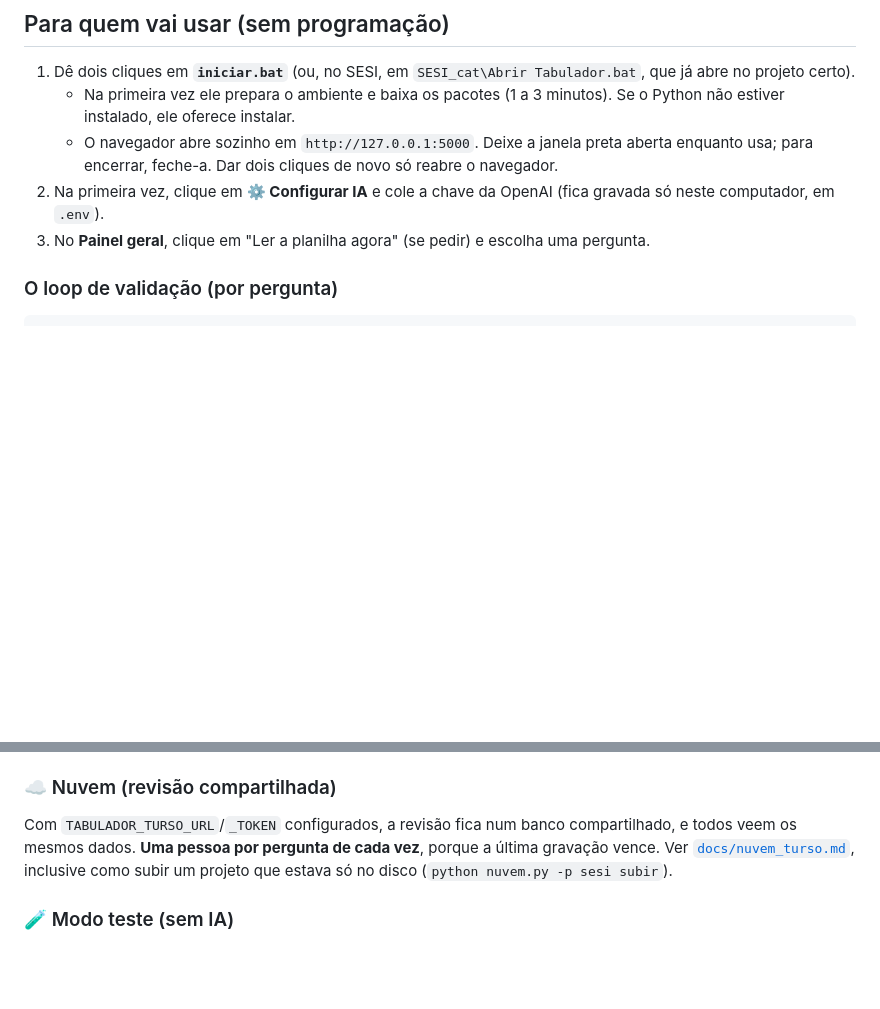
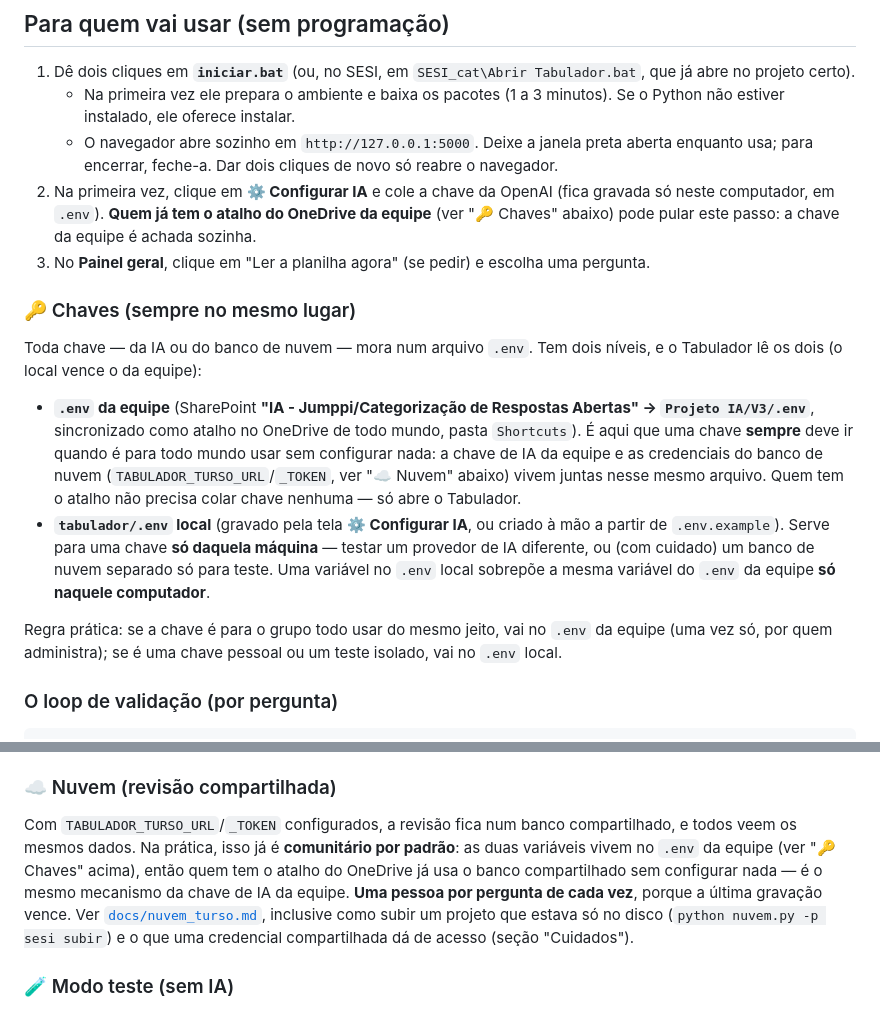
Before and after one commit to salomaozao/tabulador, a Markdown page: tabulador/README.md, 2 parts joined by grey strips. Drawn GitHub-style; blank space fills up the shorter version.

Commit message:
docs(tabulador): explica onde ficam as chaves (equipe x local) e o alcance da credencial da nuvem
README ganha uma secao "Chaves" deixando claro que a chave de IA e as credenciais do Turso vivem
juntas no .env da equipe (achado sozinho pelo atalho do OneDrive), e quando usar o .env local em vez
disso. nuvem_turso.md explica que o token do Turso e de admin do banco inteiro (todos os projetos),
nao por projeto, e o que fazer se vazar.

Co-Authored-By: Claude Sonnet 5 <noreply@anthropic.com>

```diff
--- a/tabulador/README.md
+++ b/tabulador/README.md
@@ -12,8 +12,28 @@ as categorias e classifica as respostas; o pesquisador valida tudo pela interfac
    - O navegador abre sozinho em `http://127.0.0.1:5000`. Deixe a janela preta aberta enquanto usa;
      para encerrar, feche-a. Dar dois cliques de novo só reabre o navegador.
 2. Na primeira vez, clique em **⚙ Configurar IA** e cole a chave da OpenAI (fica gravada só neste
-   computador, em `.env`).
+   computador, em `.env`). **Quem já tem o atalho do OneDrive da equipe** (ver "🔑 Chaves" abaixo)
+   pode pular este passo: a chave da equipe é achada sozinha.
 3. No **Painel geral**, clique em "Ler a planilha agora" (se pedir) e escolha uma pergunta.
+
+### 🔑 Chaves (sempre no mesmo lugar)
+
+Toda chave — da IA ou do banco de nuvem — mora num arquivo `.env`. Tem dois níveis, e o Tabulador
+lê os dois (o local vence o da equipe):
+
+- **`.env` da equipe** (SharePoint **"IA - Jumppi/Categorização de Respostas Abertas" →
+  `Projeto IA/V3/.env`**, sincronizado como atalho no OneDrive de todo mundo, pasta `Shortcuts`).
+  É aqui que uma chave **sempre** deve ir quando é para todo mundo usar sem configurar nada: a chave
+  de IA da equipe e as credenciais do banco de nuvem (`TABULADOR_TURSO_URL`/`_TOKEN`, ver "☁ Nuvem"
+  abaixo) vivem juntas nesse mesmo arquivo. Quem tem o atalho não precisa colar chave nenhuma —
+  só abre o Tabulador.
+- **`tabulador/.env` local** (gravado pela tela **⚙ Configurar IA**, ou criado à mão a partir de
+  `.env.example`). Serve para uma chave **só daquela máquina** — testar um provedor de IA diferente,
+  ou (com cuidado) um banco de nuvem separado só para teste. Uma variável no `.env` local sobrepõe a
+  mesma variável do `.env` da equipe **só naquele computador**.
+
+Regra prática: se a chave é para o grupo todo usar do mesmo jeito, vai no `.env` da equipe (uma vez
+só, por quem administra); se é uma chave pessoal ou um teste isolado, vai no `.env` local.
 
 ### O loop de validação (por pergunta)
 
@@ -106,9 +126,12 @@ registrada em `output/base/versoes.json`.
 ### ☁ Nuvem (revisão compartilhada)
 
 Com `TABULADOR_TURSO_URL`/`_TOKEN` configurados, a revisão fica num banco compartilhado, e todos veem
-os mesmos dados. **Uma pessoa por pergunta de cada vez**, porque a última gravação vence. Ver
-[`docs/nuvem_turso.md`](docs/nuvem_turso.md), inclusive como subir um projeto que estava só no disco
-(`python nuvem.py -p sesi subir`).
+os mesmos dados. Na prática, isso já é **comunitário por padrão**: as duas variáveis vivem no `.env`
+da equipe (ver "🔑 Chaves" acima), então quem tem o atalho do OneDrive já usa o banco compartilhado
+sem configurar nada — é o mesmo mecanismo da chave de IA da equipe. **Uma pessoa por pergunta de cada
+vez**, porque a última gravação vence. Ver [`docs/nuvem_turso.md`](docs/nuvem_turso.md), inclusive
+como subir um projeto que estava só no disco (`python nuvem.py -p sesi subir`) e o que uma credencial
+compartilhada dá de acesso (seção "Cuidados").
 
 ### 🧪 Modo teste (sem IA)
 
```
Also changed, not shown: tabulador/docs/nuvem_turso.md (+11 -0 lines).
